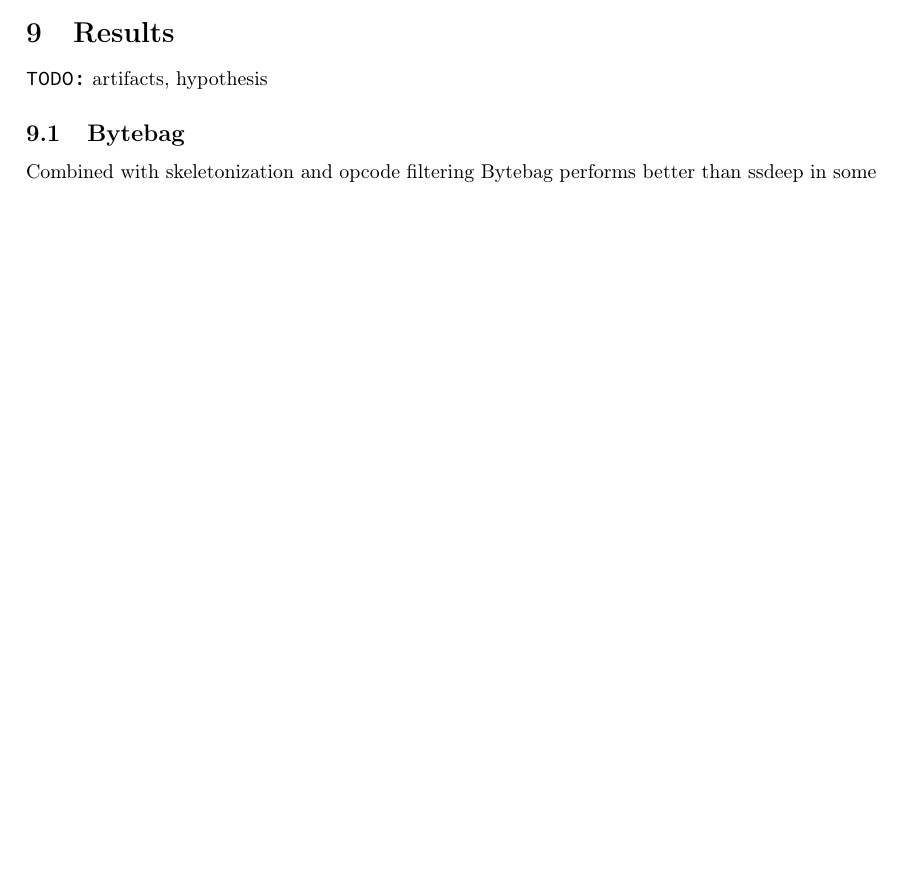
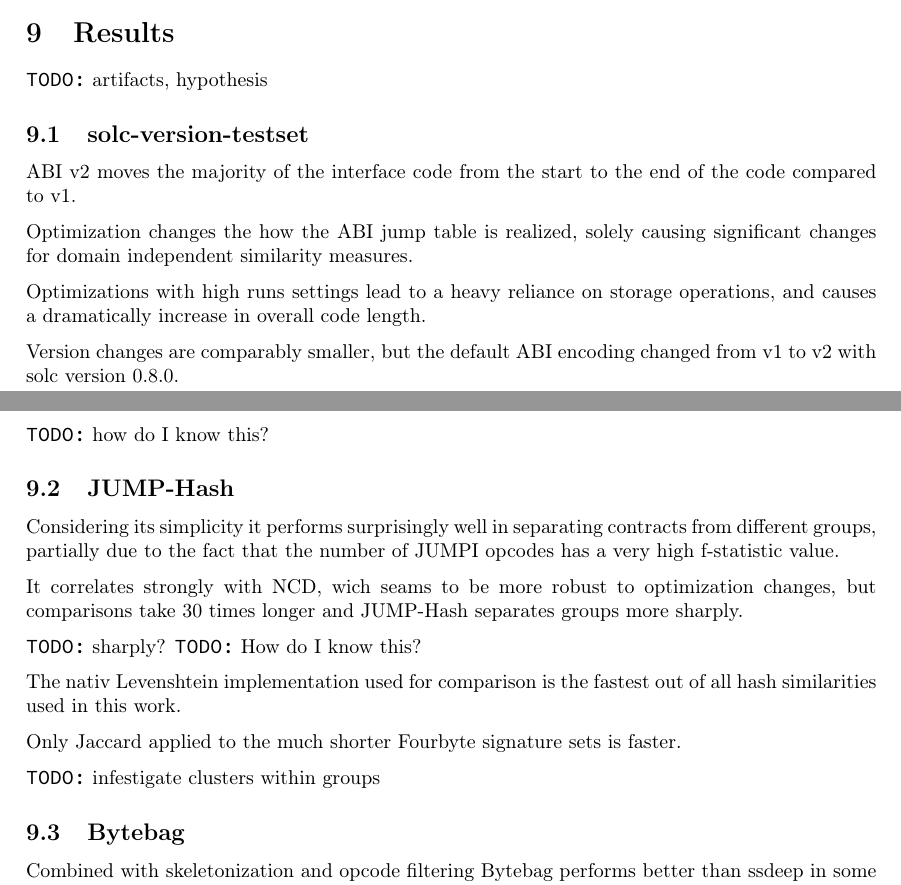
Before and after one commit to mrNuTz/bsc-thesis, a LaTeX document (tex/main.tex, which reads tex/sections/results.tex): part of page 5 of 7 before the commit and two parts of pages 5 and 6 of 8 after it, the two joined at a grey line, cut so that both start at the same text, the shorter picture padded with empty space. Compiled offline with pdfLaTeX.

Commit message:
some terms and interpretations

```diff
--- a/tex/sections/results.tex
+++ b/tex/sections/results.tex
@@ -2,6 +2,31 @@
 \begin{document}
 
 \todo{artifacts, hypothesis}
+
+\subsection{solc-version-testset}
+ABI v2 moves the majority of the interface code from the start to the end of the code compared to v1.
+
+Optimization changes the how the ABI jump table is realized, solely causing significant changes for domain independent similarity measures.
+
+Optimizations with high runs settings lead to a heavy reliance on storage operations, and causes a dramatically increase in overall code length.
+
+Version changes are comparably smaller, but the default ABI encoding changed from v1 to v2 with solc version 0.8.0.
+
+\todo{how do I know this?}
+
+\subsection{JUMP-Hash}
+Considering its simplicity it performs surprisingly well in separating contracts from different groups, partially due to the fact that the number of JUMPI opcodes has a very high f-statistic value.
+
+It correlates strongly with NCD, wich seams to be more robust to optimization changes, but comparisons take 30 times longer and JUMP-Hash separates groups more sharply.
+
+\todo{sharply?}
+\todo{How do I know this?}
+
+The nativ Levenshtein implementation used for comparison is the fastest out of all hash similarities used in this work.
+
+Only Jaccard applied to the much shorter Fourbyte signature sets is faster.
+
+\todo{infestigate clusters within groups}
 
 \subsection{Bytebag}
 Combined with skeletonization and opcode filtering Bytebag performs better than ssdeep in some scenarios.
```
Also changed, not shown: tex/main.tex (+3 -0 lines), tex/sections/data_sets.tex (+1 -1 lines), tex/sections/definitions.tex (+7 -6 lines), tex/sections/hashing_methods.tex (+2 -2 lines), todo.txt (+7 -5 lines), tex/main.pdf.
